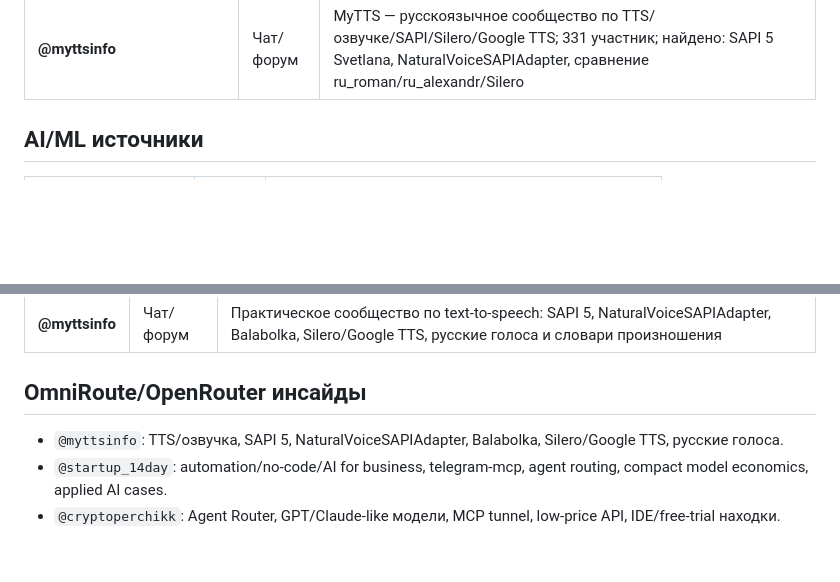
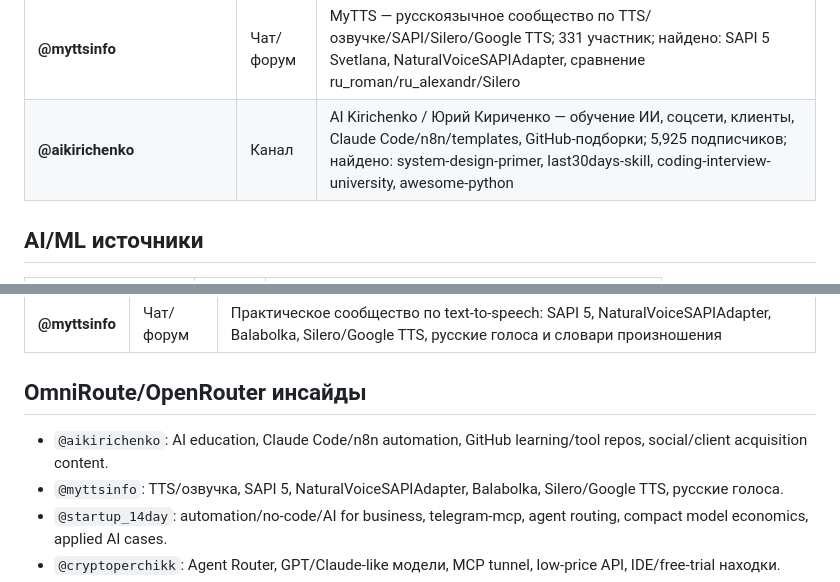
Before and after one commit to 3dstepansky/baza, a Markdown page: entities/vibecoder-sources.md, 2 parts joined by grey strips. GitHub-like rendering; blank space fills up the shorter version.

```diff
--- a/entities/vibecoder-sources.md
+++ b/entities/vibecoder-sources.md
@@ -36,6 +36,7 @@ updated: 2026-08-04
 | **@cryptoperchikk** | Канал | cryptoperchik — AI/API/вайбкодинг/low-price модели; 4,357 подписчиков; найдено: Agent Router, Opus 5, GPT 5.6 sol, MCP tunnel для ChatGPT |
 | **@startup_14day** | Канал | Автоматизируй и властвуй — ИИ, автоматизация, no-code, бизнес/жизнь на автопилоте; 4,355 подписчиков; найдено: telegram-mcp, Kimi K3/BIM, Qwen 3.6, AI code review routing |
 | **@myttsinfo** | Чат/форум | MyTTS — русскоязычное сообщество по TTS/озвучке/SAPI/Silero/Google TTS; 331 участник; найдено: SAPI 5 Svetlana, NaturalVoiceSAPIAdapter, сравнение ru_roman/ru_alexandr/Silero |
+| **@aikirichenko** | Канал | AI Kirichenko / Юрий Кириченко — обучение ИИ, соцсети, клиенты, Claude Code/n8n/templates, GitHub-подборки; 5,925 подписчиков; найдено: system-design-primer, last30days-skill, coding-interview-university, awesome-python |
 
 ## AI/ML источники
 
@@ -70,6 +71,7 @@ updated: 2026-08-04
 
 ## OmniRoute/OpenRouter инсайды
 
+- `@aikirichenko`: AI education, Claude Code/n8n automation, GitHub learning/tool repos, social/client acquisition content.
 - `@myttsinfo`: TTS/озвучка, SAPI 5, NaturalVoiceSAPIAdapter, Balabolka, Silero/Google TTS, русские голоса.
 - `@startup_14day`: automation/no-code/AI for business, telegram-mcp, agent routing, compact model economics, applied AI cases.
 - `@cryptoperchikk`: Agent Router, GPT/Claude-like модели, MCP tunnel, low-price API, IDE/free-trial находки.
```
Also changed, not shown: log.md (+4 -0 lines).
